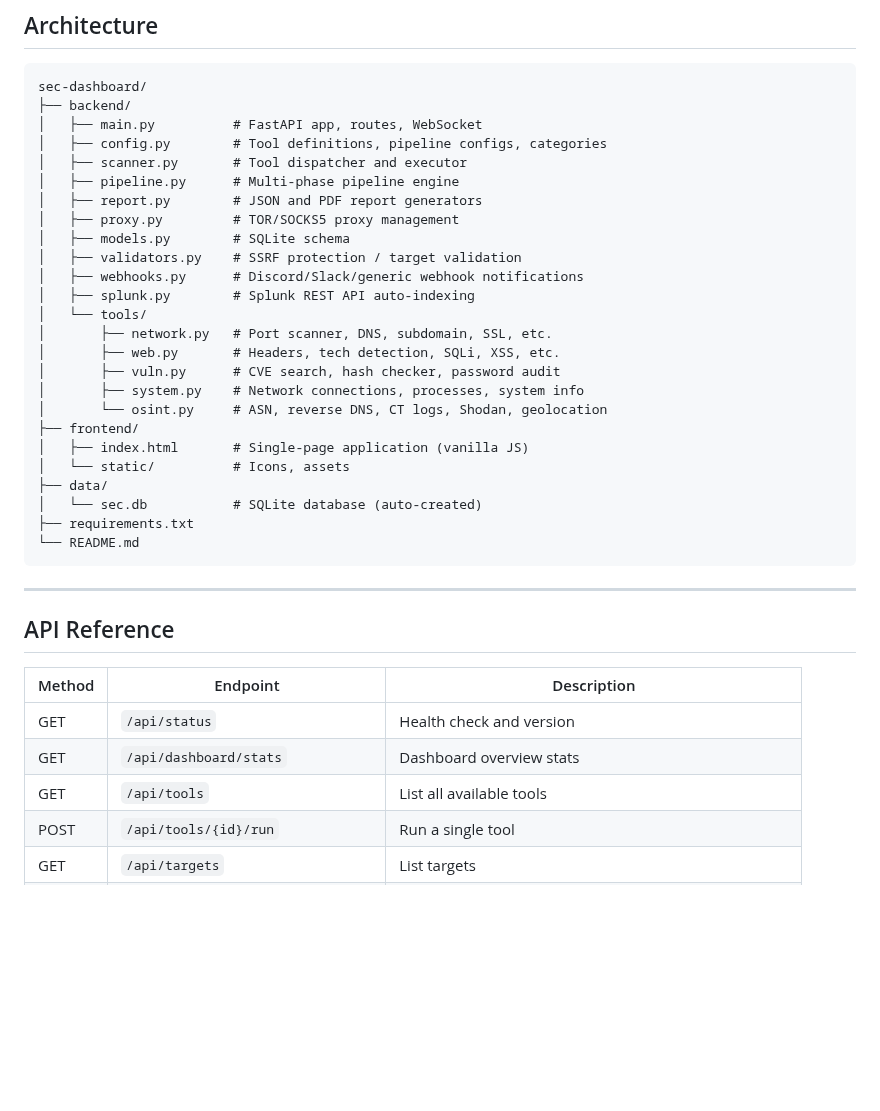
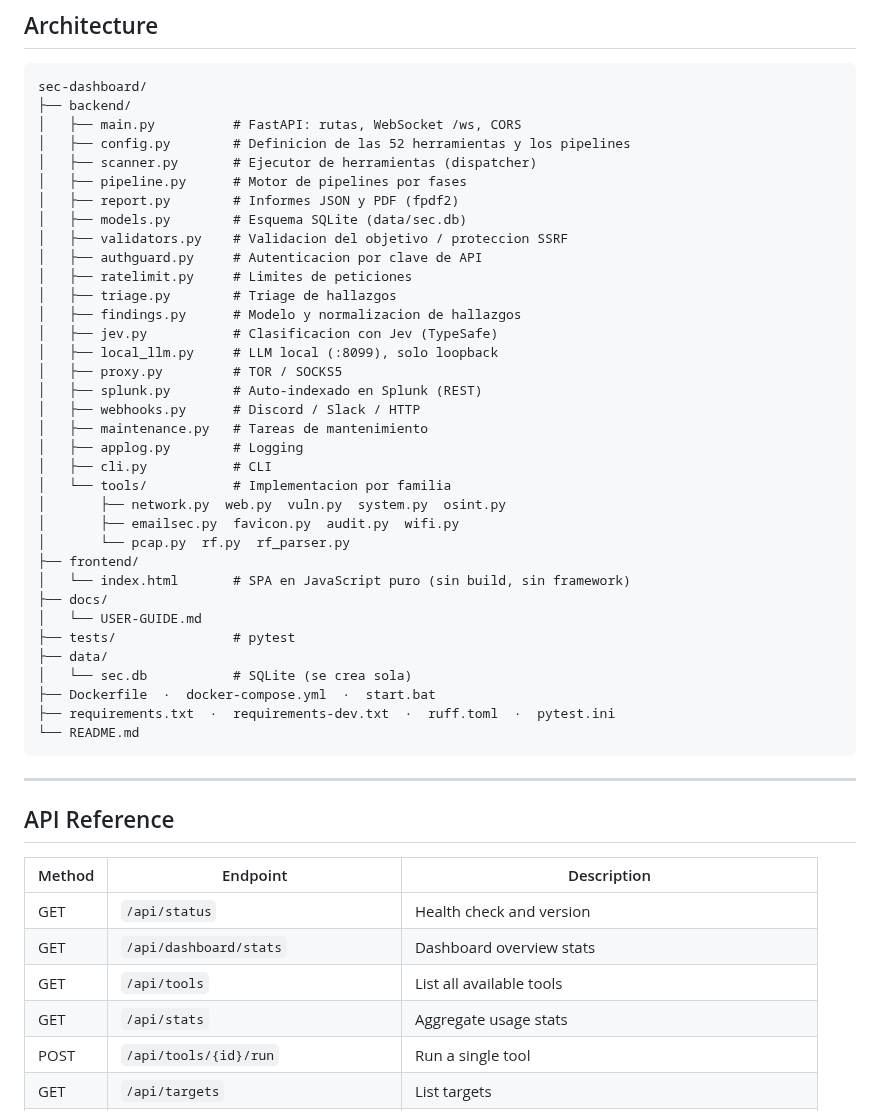
Before and after one commit to PoisonXploIT/sec-dashboard, a Markdown page: README.md, the part around one of its changes. Rendered like a GitHub page; blank space fills up the shorter version.

Commit message:
docs: README al dia (arquitectura real + rutas que faltaban: IA, proxy, CSV, uploads)

````diff
--- a/README.md
+++ b/README.md
@@ -76,28 +76,38 @@ Open http://127.0.0.1:8444 in your browser.
 ```
 sec-dashboard/
 ├── backend/
-│   ├── main.py          # FastAPI app, routes, WebSocket
-│   ├── config.py        # Tool definitions, pipeline configs, categories
-│   ├── scanner.py       # Tool dispatcher and executor
-│   ├── pipeline.py      # Multi-phase pipeline engine
-│   ├── report.py        # JSON and PDF report generators
-│   ├── proxy.py         # TOR/SOCKS5 proxy management
-│   ├── models.py        # SQLite schema
-│   ├── validators.py    # SSRF protection / target validation
-│   ├── webhooks.py      # Discord/Slack/generic webhook notifications
-│   ├── splunk.py        # Splunk REST API auto-indexing
-│   └── tools/
-│       ├── network.py   # Port scanner, DNS, subdomain, SSL, etc.
-│       ├── web.py       # Headers, tech detection, SQLi, XSS, etc.
-│       ├── vuln.py      # CVE search, hash checker, password audit
-│       ├── system.py    # Network connections, processes, system info
-│       └── osint.py     # ASN, reverse DNS, CT logs, Shodan, geolocation
+│   ├── main.py          # FastAPI: rutas, WebSocket /ws, CORS
+│   ├── config.py        # Definicion de las 52 herramientas y los pipelines
+│   ├── scanner.py       # Ejecutor de herramientas (dispatcher)
+│   ├── pipeline.py      # Motor de pipelines por fases
+│   ├── report.py        # Informes JSON y PDF (fpdf2)
+│   ├── models.py        # Esquema SQLite (data/sec.db)
+│   ├── validators.py    # Validacion del objetivo / proteccion SSRF
+│   ├── authguard.py     # Autenticacion por clave de API
+│   ├── ratelimit.py     # Limites de peticiones
+│   ├── triage.py        # Triage de hallazgos
+│   ├── findings.py      # Modelo y normalizacion de hallazgos
+│   ├── jev.py           # Clasificacion con Jev (TypeSafe)
+│   ├── local_llm.py     # LLM local (:8099), solo loopback
+│   ├── proxy.py         # TOR / SOCKS5
+│   ├── splunk.py        # Auto-indexado en Splunk (REST)
+│   ├── webhooks.py      # Discord / Slack / HTTP
+│   ├── maintenance.py   # Tareas de mantenimiento
+│   ├── applog.py        # Logging
+│   ├── cli.py           # CLI
+│   └── tools/           # Implementacion por familia
+│       ├── network.py  web.py  vuln.py  system.py  osint.py
+│       ├── emailsec.py  favicon.py  audit.py  wifi.py
+│       └── pcap.py  rf.py  rf_parser.py
 ├── frontend/
-│   ├── index.html       # Single-page application (vanilla JS)
-│   └── static/          # Icons, assets
+│   └── index.html       # SPA en JavaScript puro (sin build, sin framework)
+├── docs/
+│   └── USER-GUIDE.md
+├── tests/               # pytest
 ├── data/
-│   └── sec.db           # SQLite database (auto-created)
-├── requirements.txt
+│   └── sec.db           # SQLite (se crea sola)
+├── Dockerfile  ·  docker-compose.yml  ·  start.bat
+├── requirements.txt  ·  requirements-dev.txt  ·  ruff.toml  ·  pytest.ini
 └── README.md
 ```
 
@@ -110,6 +120,7 @@ sec-dashboard/
 | GET | `/api/status` | Health check and version |
 | GET | `/api/dashboard/stats` | Dashboard overview stats |
 | GET | `/api/tools` | List all available tools |
+| GET | `/api/stats` | Aggregate usage stats |
 | POST | `/api/tools/{id}/run` | Run a single tool |
 | GET | `/api/targets` | List targets |
 | POST | `/api/targets` | Create target (SSRF-validated in remote mode) |
````
Also changed, not shown: other parts of README.md (+20 -0 lines).
